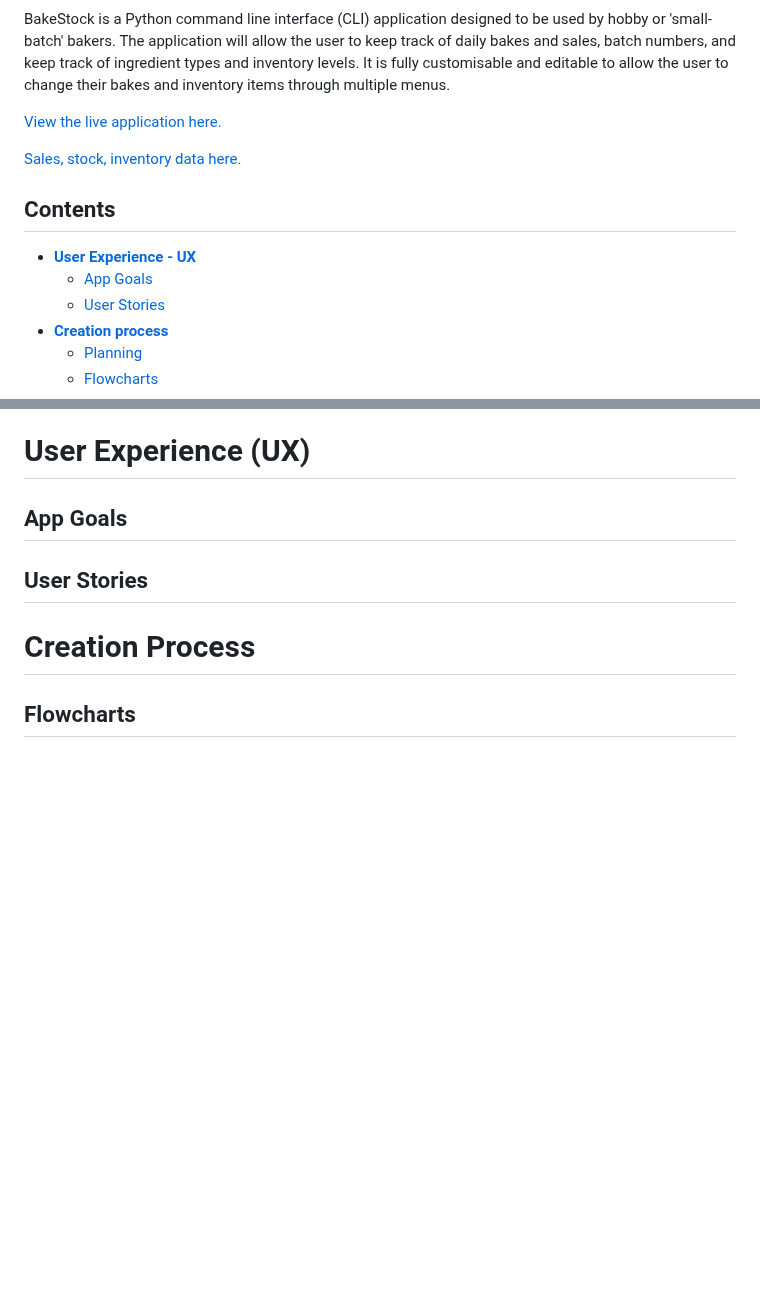
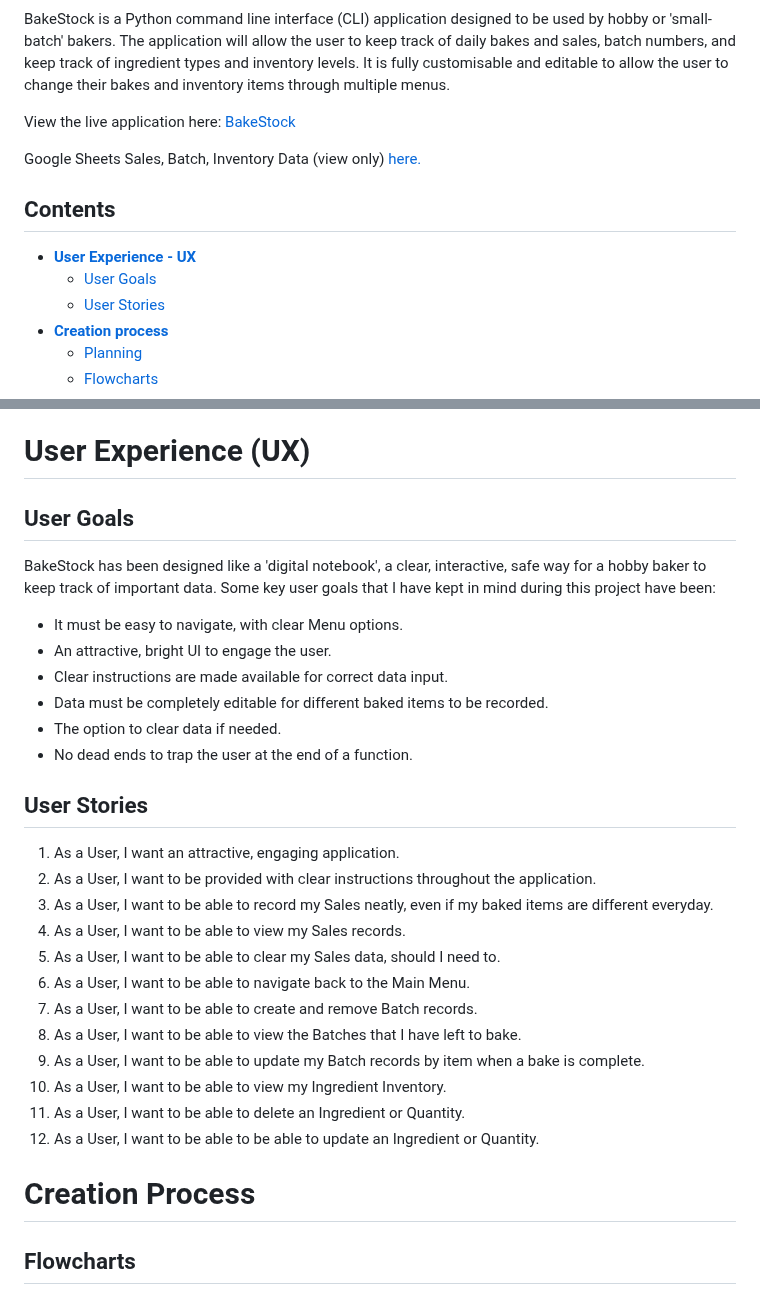
Before and after one commit to amylour/BakeStock, a Markdown page: README.md, 2 parts joined by grey strips. Rendered like a GitHub page; blank space fills up the shorter version.

Commit message:
Add user stories to readme

```diff
--- a/README.md
+++ b/README.md
@@ -6,14 +6,14 @@
 
 BakeStock is a Python command line interface (CLI) application designed to be used by hobby or 'small-batch' bakers. The application will allow the user to keep track of daily bakes and sales, batch numbers, and keep track of ingredient types and inventory levels. It is fully customisable and editable to allow the user to change their bakes and inventory items through multiple menus.
 
-[View the live application here.](https://bakestock.herokuapp.com/)
+View the live application here: [BakeStock](https://bakestock.herokuapp.com/)
 
-[Sales, stock, inventory data here.](https://docs.google.com/spreadsheets/d/1ny_lvzMpPjMDCl1ET9uSyVTzBcJko1QDY6DXggS_y5s/edit?usp=sharing)
+Google Sheets Sales, Batch, Inventory Data (view only) [here.](https://docs.google.com/spreadsheets/d/1ny_lvzMpPjMDCl1ET9uSyVTzBcJko1QDY6DXggS_y5s/edit?usp=sharing)
 
 
 ## Contents
 * [**User Experience - UX**](#user-experience-ux)
-  * [App Goals](#app-goals)
+  * [User Goals](#user-goals)
   * [User Stories](#user-stories)
 * [**Creation process**](#creation-process)
   * [Planning](#planning)
@@ -36,10 +36,33 @@ BakeStock is a Python command line interface (CLI) application designed to be us
 
 # User Experience (UX)
 
-## App Goals
+## User Goals
+BakeStock has been designed like a 'digital notebook', a clear, interactive, safe way for a hobby baker to keep track of important data. Some key user goals that I have kept in mind during this project have been:
+
+  - It must be easy to navigate, with clear Menu options.
+  - An attractive, bright UI to engage the user.
+  - Clear instructions are made available for correct data input.
+  - Data must be completely editable for different baked items to be recorded.
+  - The option to clear data if needed.
+  - No dead ends to trap the user at the end of a function.
+
 ## User Stories
+  1. As a User, I want an attractive, engaging application.
+  2. As a User, I want to be provided with clear instructions throughout the application.
+  3. As a User, I want to be able to record my Sales neatly, even if my baked items are different everyday.
+  4. As a User, I want to be able to view my Sales records.
+  5. As a User, I want to be able to clear my Sales data, should I need to.
+  6. As a User, I want to be able to navigate back to the Main Menu.
+  7. As a User, I want to be able to create and remove Batch records.
+  8. As a User, I want to be able to view the Batches that I have left to bake.
+  9. As a User, I want to be able to update my Batch records by item when a bake is complete.
+  10. As a User, I want to be able to view my Ingredient Inventory.
+  11. As a User, I want to be able to delete an Ingredient or Quantity.
+  12. As a User, I want to be able to be able to update an Ingredient or Quantity.
+
 
 # Creation Process
+
 
 ## Flowcharts
 ## Google API SetUp
```
